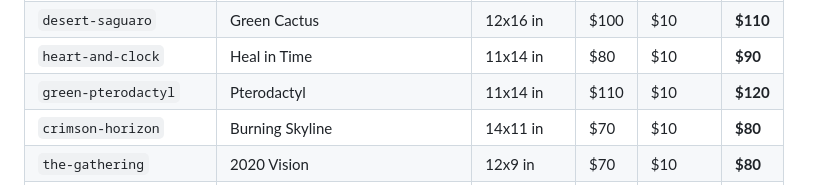
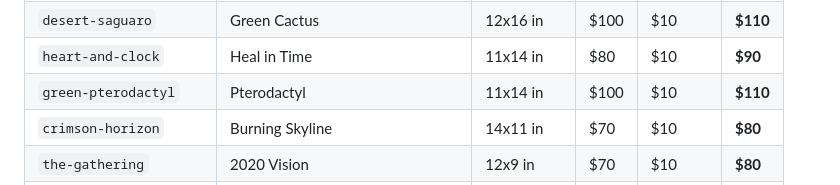
Before and after one commit to saintjohn314/house-of-lyonez, a Markdown page: PRICE-CHECK.md, the part around the change. Drawn GitHub-style.

Commit message:
Price check: Pterodactyl $100

```diff
--- a/PRICE-CHECK.md
+++ b/PRICE-CHECK.md
@@ -16,7 +16,7 @@ If it doesn't match, refund it in PayPal and don't ship.
 | `butterfly-bloom` | Heart of Sunflower | 12x16 in | $100 | $10 | **$110** |
 | `desert-saguaro` | Green Cactus | 12x16 in | $100 | $10 | **$110** |
 | `heart-and-clock` | Heal in Time | 11x14 in | $80 | $10 | **$90** |
-| `green-pterodactyl` | Pterodactyl | 11x14 in | $110 | $10 | **$120** |
+| `green-pterodactyl` | Pterodactyl | 11x14 in | $100 | $10 | **$110** |
 | `crimson-horizon` | Burning Skyline | 14x11 in | $70 | $10 | **$80** |
 | `the-gathering` | 2020 Vision | 12x9 in | $70 | $10 | **$80** |
 | `sunflower-trio` | Yellow Daisies | 9x12 in | $80 | $10 | **$90** |
```
